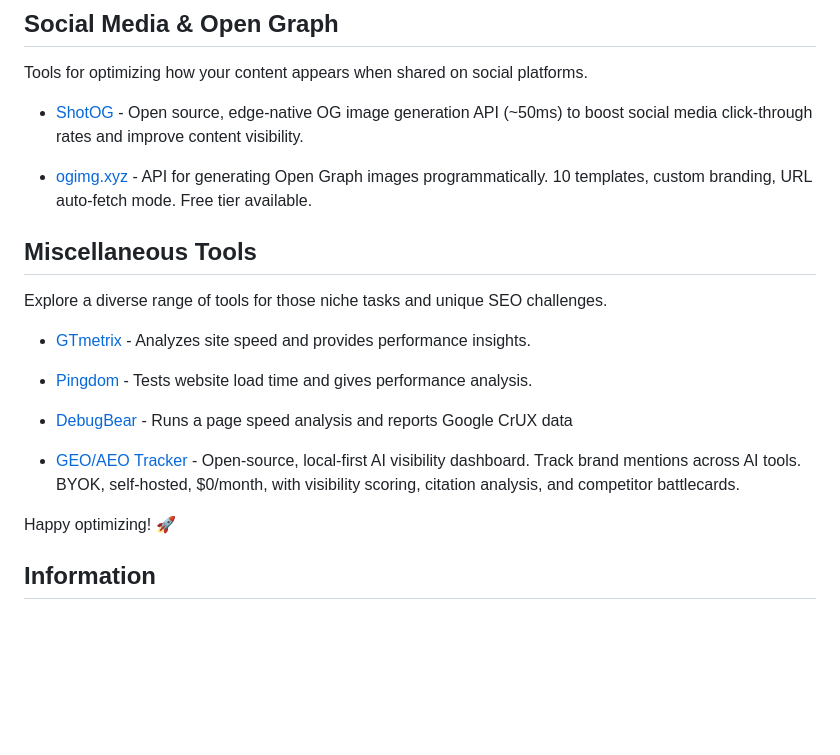
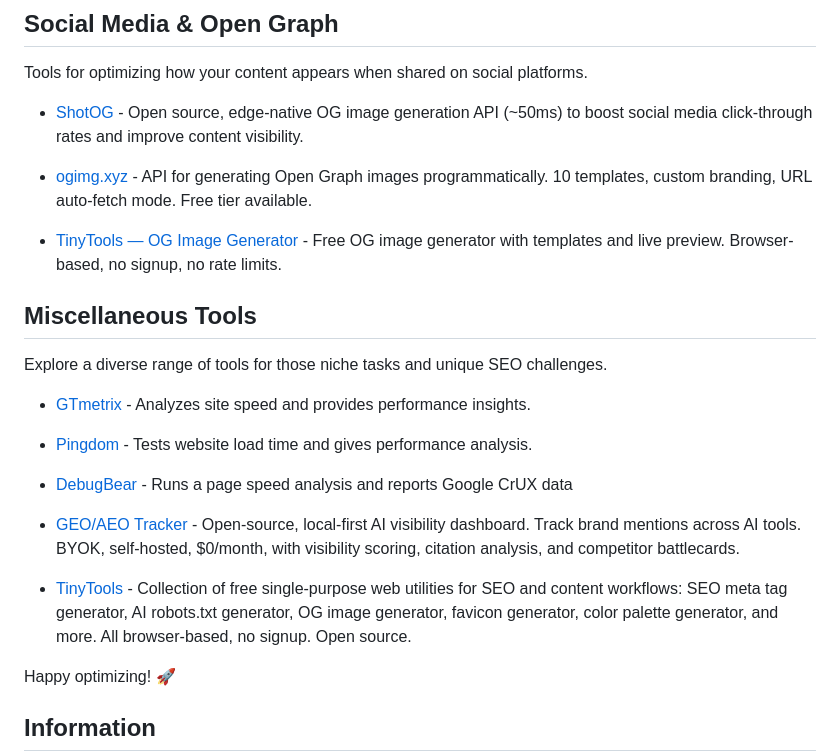
Before and after one commit to serpapi/awesome-seo-tools, a Markdown page: README.md, the part around the change. Rendered like a GitHub page; blank space fills up the shorter version.

Commit message:
Add TinyTools to OG and Miscellaneous sections

```diff
--- a/README.md
+++ b/README.md
@@ -302,6 +302,8 @@ Tools for optimizing how your content appears when shared on social platforms.
 
 - [ogimg.xyz](https://ogimg.xyz/) - API for generating Open Graph images programmatically. 10 templates, custom branding, URL auto-fetch mode. Free tier available.
 
+- [TinyTools — OG Image Generator](https://tinytools-smoky.vercel.app/og-image-generator/) - Free OG image generator with templates and live preview. Browser-based, no signup, no rate limits.
+
 ## Miscellaneous Tools
 
 Explore a diverse range of tools for those niche tasks and unique SEO challenges.
@@ -314,6 +316,8 @@ Explore a diverse range of tools for those niche tasks and unique SEO challenges
 
 - [GEO/AEO Tracker](https://github.com/danishashko/geo-aeo-tracker) - Open-source, local-first AI visibility dashboard. Track brand mentions across AI tools. BYOK, self-hosted, $0/month, with visibility scoring, citation analysis, and competitor battlecards.
 
+- [TinyTools](https://tinytools-smoky.vercel.app/) - Collection of free single-purpose web utilities for SEO and content workflows: SEO meta tag generator, AI robots.txt generator, OG image generator, favicon generator, color palette generator, and more. All browser-based, no signup. Open source.
+
 Happy optimizing! 🚀
 
 ## Information
```
